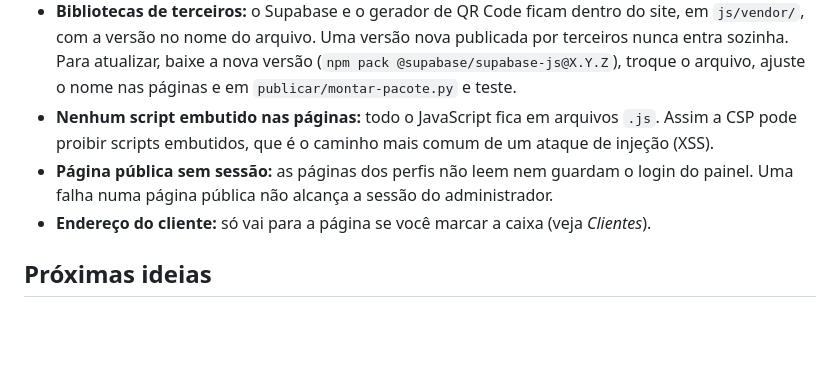
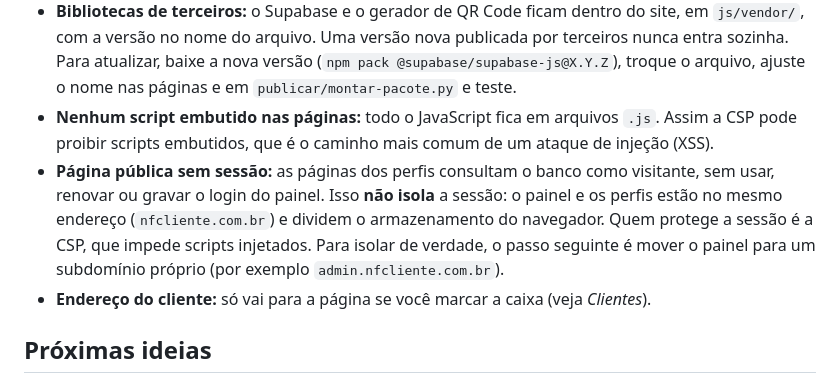
Before and after one commit to BruTeclas/BruTeclas, a Markdown page: README.md, the part around the change. Rendered like a GitHub page; blank space fills up the shorter version.

Commit message:
README: não prometer isolamento de sessão nas páginas públicas
O painel e os perfis estão na mesma origem e dividem o armazenamento do
navegador; quem protege a sessão é a CSP. Isolamento real exige o painel
num subdomínio próprio.

Co-Authored-By: Claude Opus 5.5 <noreply@anthropic.com>
Claude-Session: https://claude.ai/code/session_017GYBa42aPLFDCSDpC2jov7

```diff
--- a/README.md
+++ b/README.md
@@ -185,7 +185,8 @@ vercel.json           Rotas para a Vercel
 - **Link de nova senha:** vale uma vez, expira em 1 hora e é apagado da barra de endereço assim que a página abre.
 - **Bibliotecas de terceiros:** o Supabase e o gerador de QR Code ficam dentro do site, em `js/vendor/`, com a versão no nome do arquivo. Uma versão nova publicada por terceiros nunca entra sozinha. Para atualizar, baixe a nova versão (`npm pack @supabase/supabase-js@X.Y.Z`), troque o arquivo, ajuste o nome nas páginas e em `publicar/montar-pacote.py` e teste.
 - **Nenhum script embutido nas páginas:** todo o JavaScript fica em arquivos `.js`. Assim a CSP pode proibir scripts embutidos, que é o caminho mais comum de um ataque de injeção (XSS).
-- **Página pública sem sessão:** as páginas dos perfis não leem nem guardam o login do painel. Uma falha numa página pública não alcança a sessão do administrador.
+- **Página pública sem sessão:** as páginas dos perfis consultam o banco como visitante, sem usar, renovar ou gravar o login do painel.
+  Isso **não isola** a sessão: o painel e os perfis estão no mesmo endereço (`nfcliente.com.br`) e dividem o armazenamento do navegador. Quem protege a sessão é a CSP, que impede scripts injetados. Para isolar de verdade, o passo seguinte é mover o painel para um subdomínio próprio (por exemplo `admin.nfcliente.com.br`).
 - **Endereço do cliente:** só vai para a página se você marcar a caixa (veja *Clientes*).
 
 ## Próximas ideias
```
